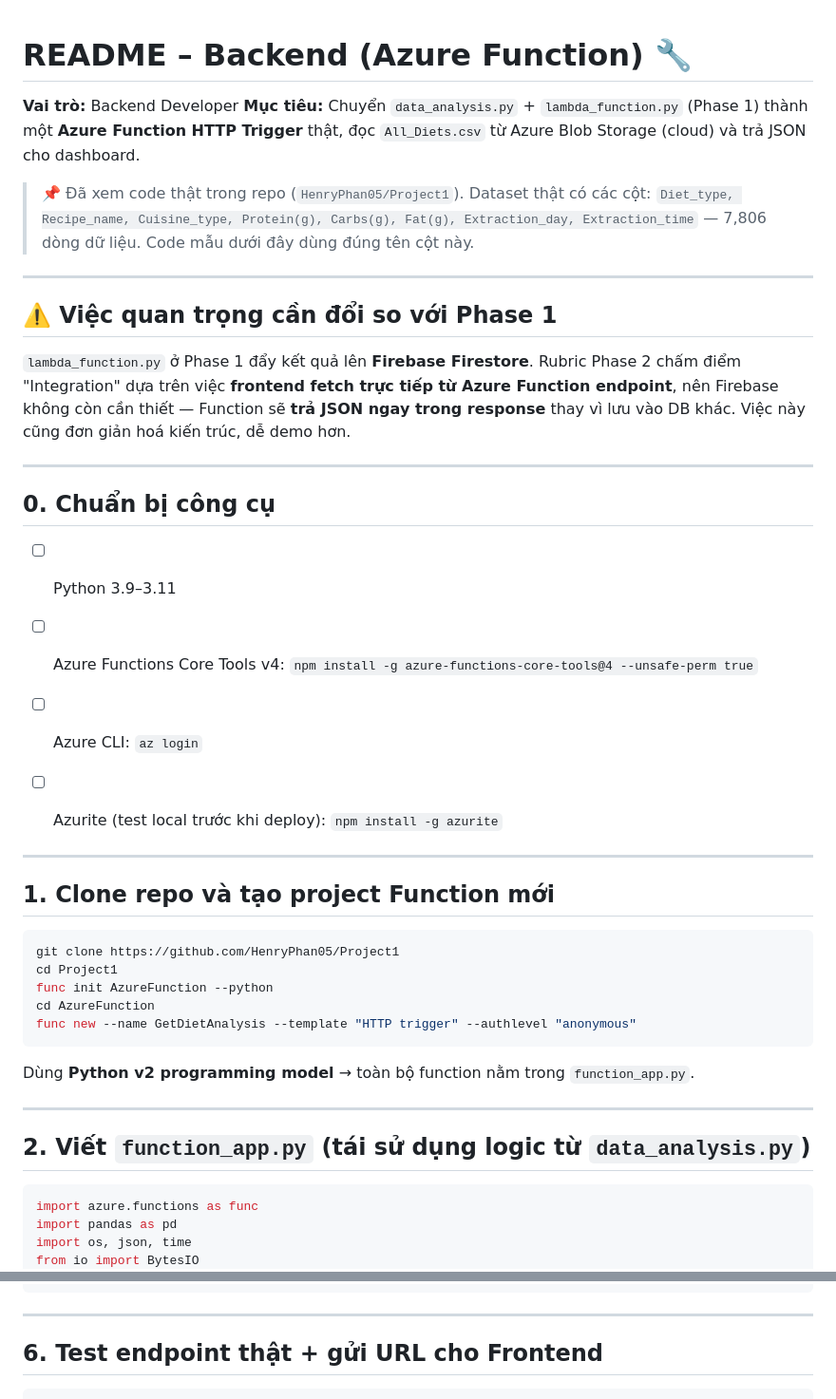
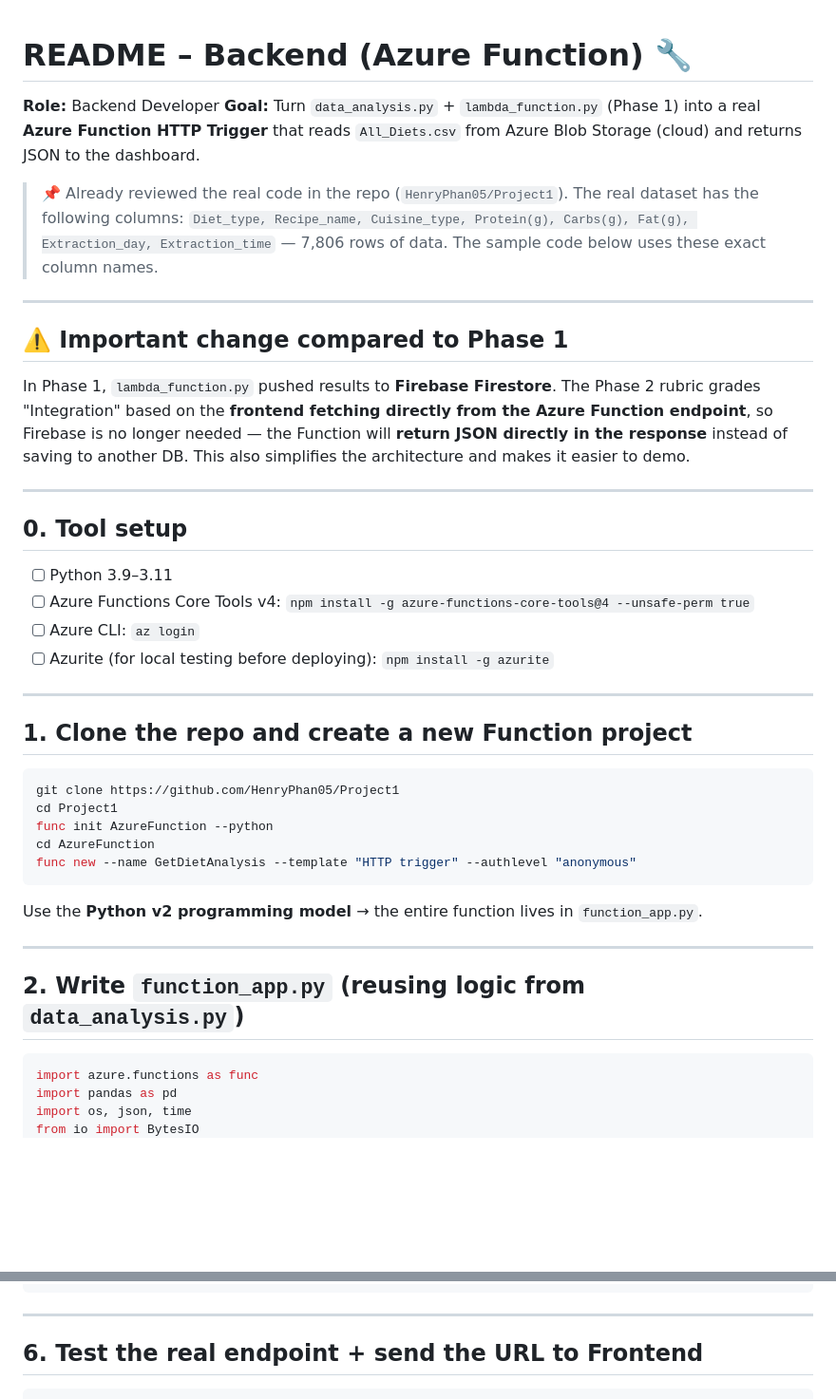
Before and after one commit to HenryPhan05/Project1, a Markdown page: docs/README_Backend.md, 2 parts joined by grey strips. Shown at 95% size. Drawn GitHub-style; blank space fills up the shorter version.

````diff
--- a/docs/README_Backend.md
+++ b/docs/README_Backend.md
@@ -1,31 +1,25 @@
 # README – Backend (Azure Function) 🔧
+**Role:** Backend Developer
+**Goal:** Turn `data_analysis.py` + `lambda_function.py` (Phase 1) into a real **Azure Function HTTP Trigger** that reads `All_Diets.csv` from Azure Blob Storage (cloud) and returns JSON to the dashboard.
 
-**Vai trò:** Backend Developer **Mục tiêu:** Chuyển `data_analysis.py` + `lambda_function.py` (Phase 1) thành một **Azure Function HTTP Trigger** thật, đọc `All_Diets.csv` từ Azure Blob Storage (cloud) và trả JSON cho dashboard.
-
-> 📌 Đã xem code thật trong repo (`HenryPhan05/Project1`). Dataset thật có các cột: `Diet_type, Recipe_name, Cuisine_type, Protein(g), Carbs(g), Fat(g), Extraction_day, Extraction_time` — 7,806 dòng dữ liệu. Code mẫu dưới đây dùng đúng tên cột này.
+> 📌 Already reviewed the real code in the repo (`HenryPhan05/Project1`). The real dataset has the following columns: `Diet_type, Recipe_name, Cuisine_type, Protein(g), Carbs(g), Fat(g), Extraction_day, Extraction_time` — 7,806 rows of data. The sample code below uses these exact column names.
 
 ---
 
-## ⚠️ Việc quan trọng cần đổi so với Phase 1
-
-`lambda_function.py` ở Phase 1 đẩy kết quả lên **Firebase Firestore**. Rubric Phase 2 chấm điểm "Integration" dựa trên việc **frontend fetch trực tiếp từ Azure Function endpoint**, nên Firebase không còn cần thiết — Function sẽ **trả JSON ngay trong response** thay vì lưu vào DB khác. Việc này cũng đơn giản hoá kiến trúc, dễ demo hơn.
+## ⚠️ Important change compared to Phase 1
+In Phase 1, `lambda_function.py` pushed results to **Firebase Firestore**. The Phase 2 rubric grades "Integration" based on the **frontend fetching directly from the Azure Function endpoint**, so Firebase is no longer needed — the Function will **return JSON directly in the response** instead of saving to another DB. This also simplifies the architecture and makes it easier to demo.
 
 ---
 
-## 0. Chuẩn bị công cụ
-
+## 0. Tool setup
 - [ ] Python 3.9–3.11
-
 - [ ] Azure Functions Core Tools v4: `npm install -g azure-functions-core-tools@4 --unsafe-perm true`
-
 - [ ] Azure CLI: `az login`
-
-- [ ] Azurite (test local trước khi deploy): `npm install -g azurite`
+- [ ] Azurite (for local testing before deploying): `npm install -g azurite`
 
 ---
 
-## 1. Clone repo và tạo project Function mới
-
+## 1. Clone the repo and create a new Function project
 ```bash
 git clone https://github.com/HenryPhan05/Project1
 cd Project1
@@ -33,13 +27,11 @@ func init AzureFunction --python
 cd AzureFunction
 func new --name GetDietAnalysis --template "HTTP trigger" --authlevel "anonymous"
 ```
-
-Dùng **Python v2 programming model** → toàn bộ function nằm trong `function_app.py`.
+Use the **Python v2 programming model** → the entire function lives in `function_app.py`.
 
 ---
 
-## 2. Viết `function_app.py` (tái sử dụng logic từ `data_analysis.py`)
-
+## 2. Write `function_app.py` (reusing logic from `data_analysis.py`)
 ```python
 import azure.functions as func
 import pandas as pd
@@ -169,6 +152,5 @@ az functionapp config appsettings set \
 
 ---
 
-## 6. Test endpoint thật + gửi URL cho Frontend
-
+## 6. Test the real endpoint + send the URL to Frontend
 ```
````
Also changed, not shown: other parts of docs/README_Backend.md (+30 -48 lines), docs/README_Deployment.md (added, +138 -0 lines), docs/README_Frontend.md (added, +192 -0 lines).
